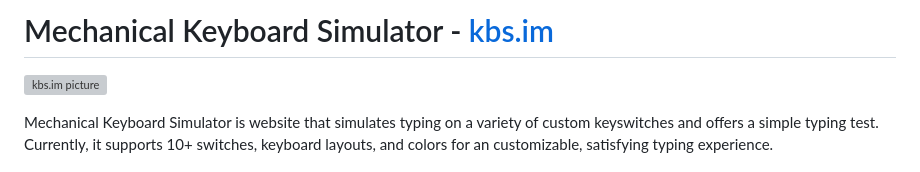
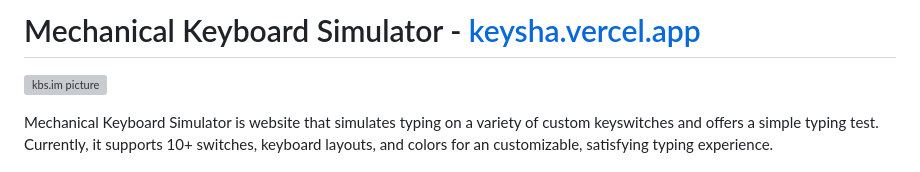
Before and after one commit to veloxineology/keysha, a Markdown page: README.md, the part around the change. Drawn GitHub-style; grey boxes are pictures that could not be loaded.

```diff
--- a/README.md
+++ b/README.md
@@ -1,4 +1,4 @@
-# Mechanical Keyboard Simulator - [kbs.im](https://kbs.im)
+# Mechanical Keyboard Simulator - [keysha.vercel.app](https://keysha43.vercel.app)
 ![kbs.im picture](https://github.com/tplai/kbsim/blob/master/src/assets/images/demo.PNG)
 
 Mechanical Keyboard Simulator is website that simulates typing on a variety of custom keyswitches and offers a simple typing test. Currently, it supports 10+ switches, keyboard layouts, and colors for an customizable, satisfying typing experience.
```
